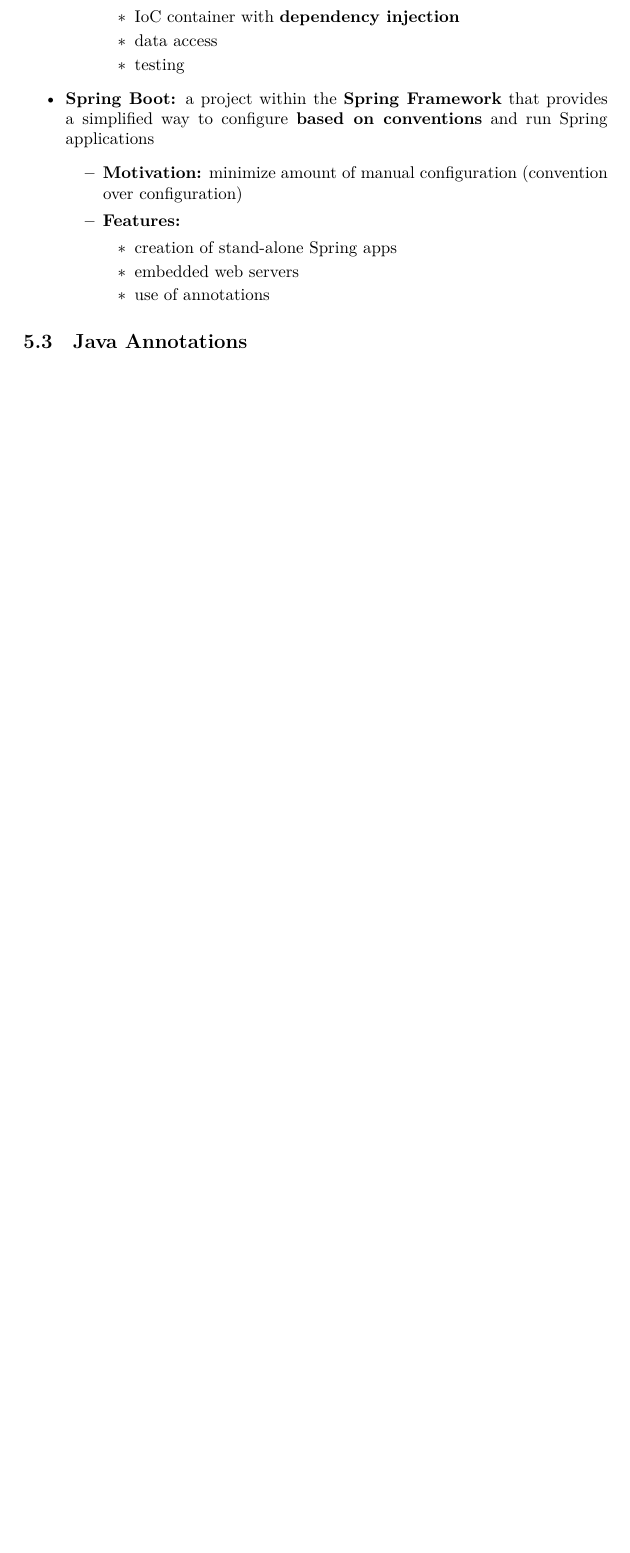
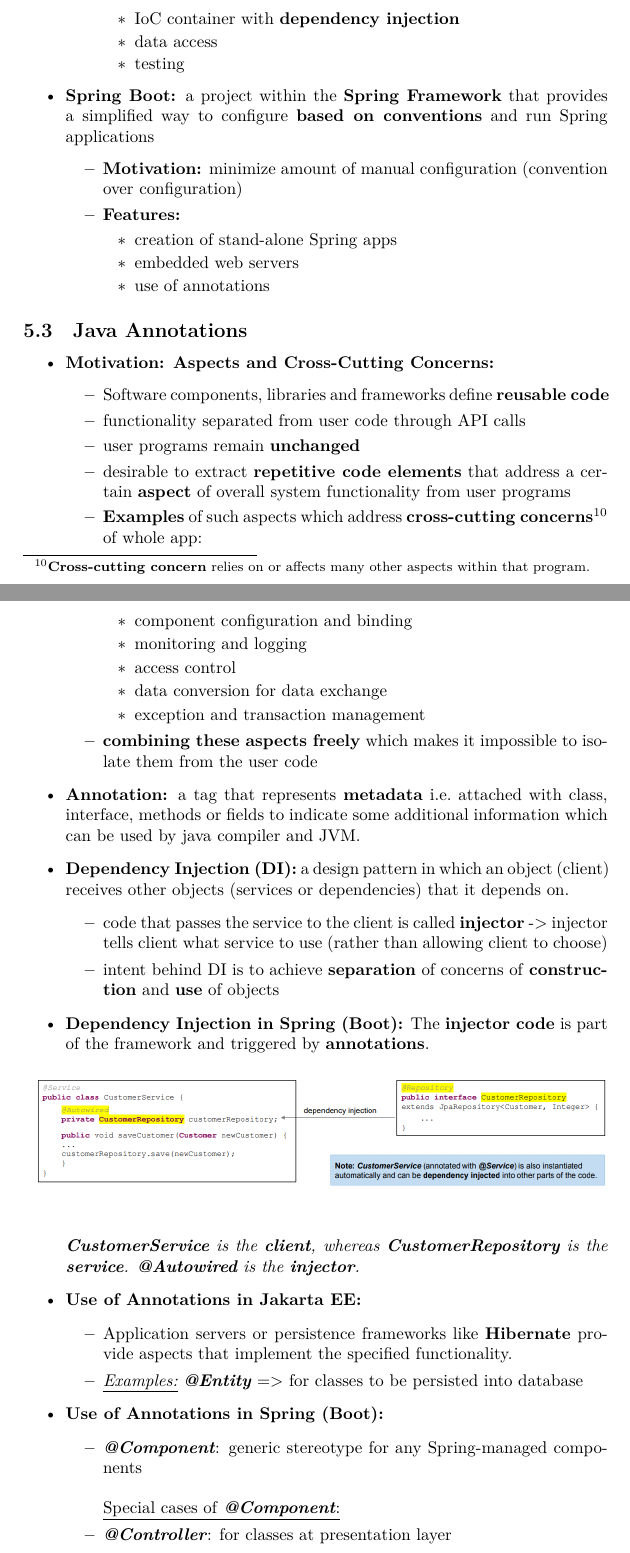
Before and after one commit to ekm01/SEBA, a LaTeX document (SEBA_Lecture_Notes.tex): part of page 21 of 21 before the commit and two parts of pages 21 and 22 of 23 after it, the two joined at a grey line, cut so that both start at the same text, the shorter picture padded with empty space. Compiled offline with XeLaTeX.

Commit message:
fifth capital added

```diff
--- a/SEBA_Lecture_Notes.tex
+++ b/SEBA_Lecture_Notes.tex
@@ -893,4 +893,50 @@
 \subsection{Java Annotations} % (fold)
 \label{sub:java_annotations}
 
+\begin{itemize}
+  \item \textbf{Motivation: Aspects and Cross-Cutting Concerns:}
+	  \begin{itemize}
+	    \item Software components, libraries and frameworks define \textbf{reusable code}
+\item functionality separated from user code through API calls
+\item user programs remain \textbf{unchanged}
+\item desirable to extract \textbf{repetitive code elements} that address a certain \textbf{aspect} of overall system functionality from user programs
+\item \textbf{Examples} of such aspects which address \textbf{cross-cutting concerns}\footnote{\textbf{Cross-cutting concern} relies on or affects many other aspects within that program.} of whole app:
+	\begin{itemize}
+	  \item component configuration and binding
+	\item monitoring and logging
+		\item access control
+			\item data conversion for data exchange
+			\item exception and transaction management
+	\end{itemize}
 
+\item \textbf{combining these aspects freely} which makes it impossible to isolate them from the user code
+	  \end{itemize}
+
+  \item \textbf{Annotation:} a tag that represents \textbf{metadata} i.e.\@  attached with class, interface, methods or fields to indicate some additional information which can be used by java compiler and JVM.
+
+\item \textbf{Dependency Injection (DI):} a design pattern in which an object (client) receives other objects (services or dependencies) that it depends on.
+	\begin{itemize}
+	\item code that passes the service to the client is called \textbf{injector} -> injector tells client what service to use (rather than allowing client to choose)
+
+	\item intent behind DI is to achieve \textbf{separation} of concerns of \textbf{construction} and \textbf{use} of objects
+	\end{itemize}
+\item \textbf{Dependency Injection in Spring (Boot):} The \textbf{injector code} is part of the framework and triggered by \textbf{annotations}.
+\begin{figure}[h!]
+  \centering
+  \includegraphics[width=1.0\linewidth]{dicustomer.png}
+  \label{fig:dicustomer_png}
+\end{figure}
+
+\textit{\textbf{CustomerService} is the \textbf{client}, whereas \textbf{CustomerRepository} is the \textbf{service}. \textbf{@Autowired} is the \textbf{injector}.}
+
+\item \textbf{Use of Annotations in Jakarta EE:}
+\begin{itemize}
+  \item Application servers or persistence frameworks like \textbf{Hibernate} provide aspects that implement the specified functionality.
+\item \textit{\underline{Examples:}} \textbf{\textit{@Entity}} => for classes to be persisted into database
+\end{itemize}
+\item \textbf{Use of Annotations in Spring (Boot):}
+	\begin{itemize}
+	  \item \textbf{\textit{@Component}}: generic stereotype for any Spring-managed components\\ \\
+		  \underline{Special cases of \textbf{\textit{@Component}}:}
+	\item \textbf{\textit{@Controller}}: for classes at presentation layer
+	\item \textbf{\textit{@Service}}: for classes at service layer
```
Also changed, not shown: SEBA_Lecture_Notes.pdf, dicustomer.png (added), reflection.png (added), reqrepcycle.png (added), SEBA_Lecture_Notes.tex (29 more changed lines), 6 other files.
